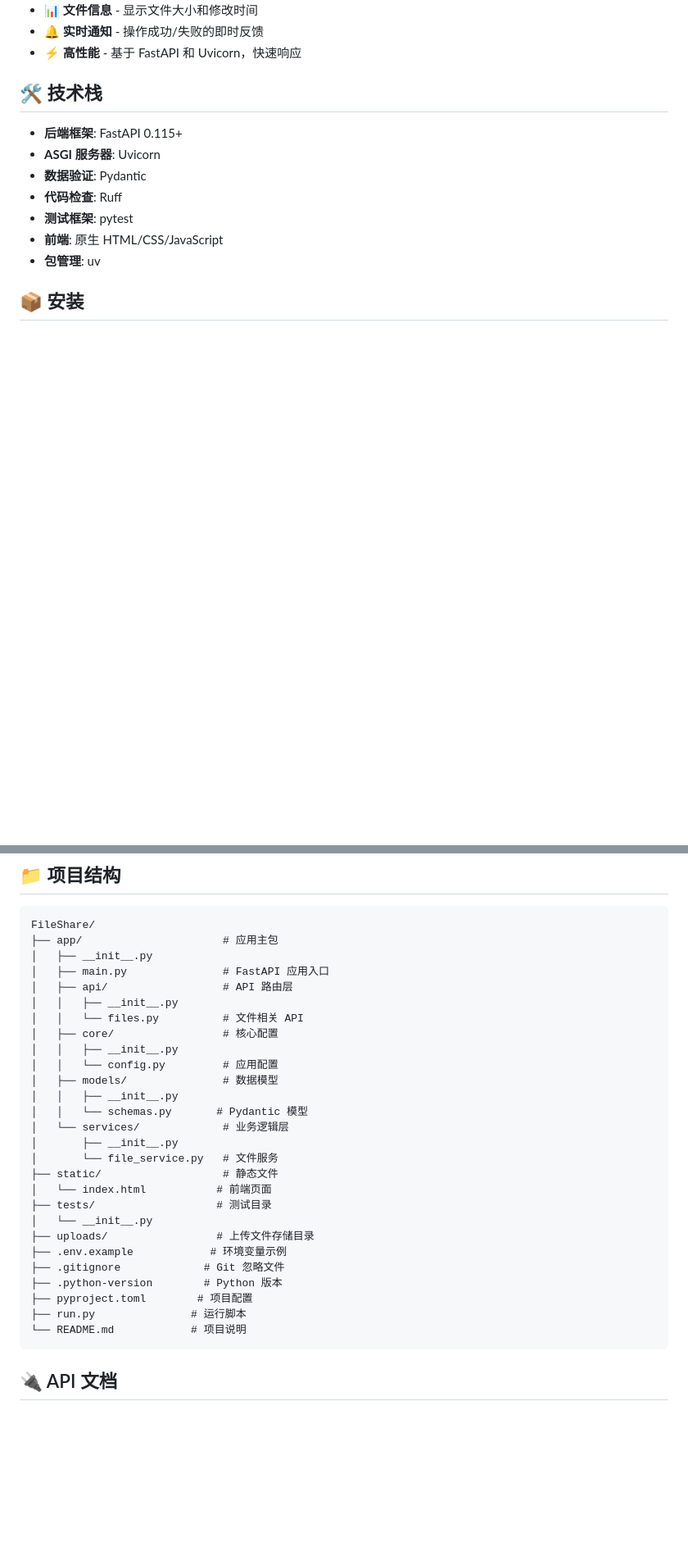
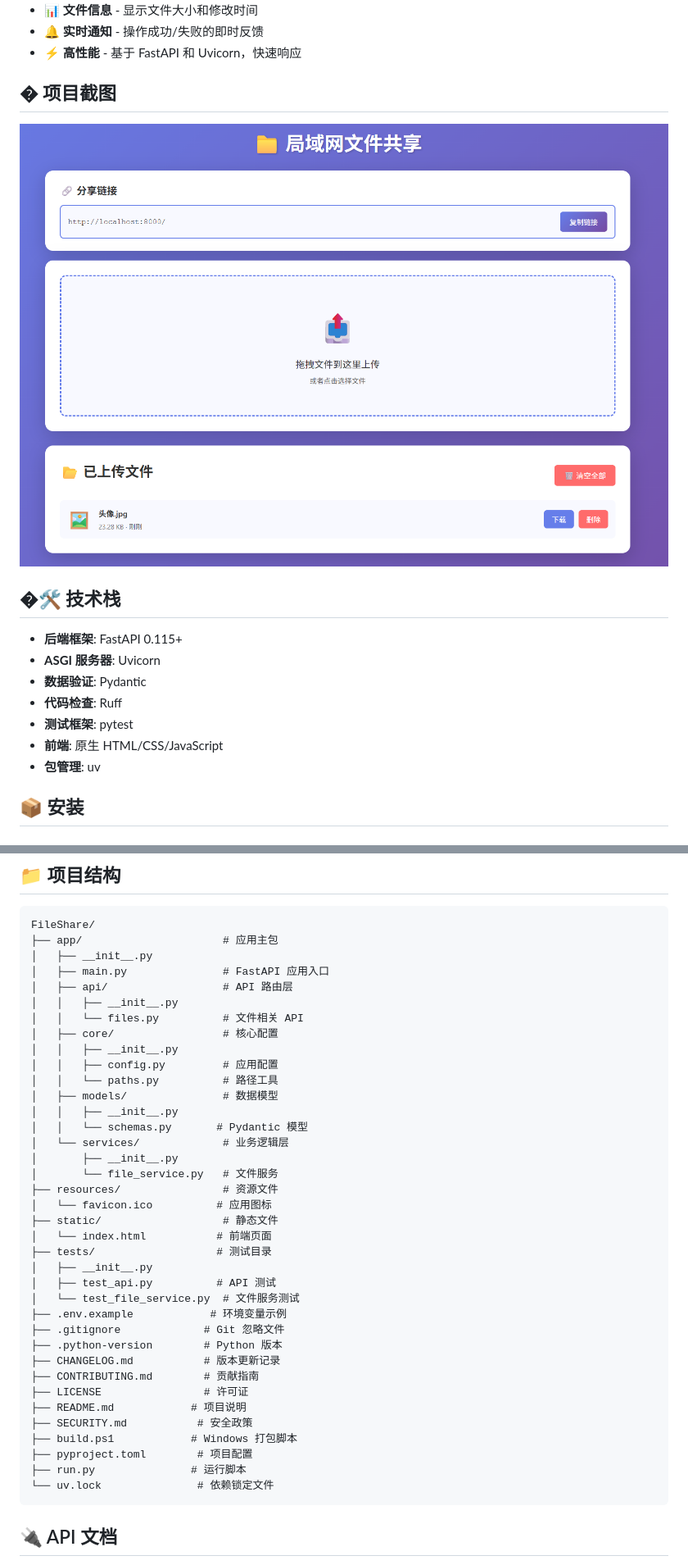
Before and after one commit to sylvie-233/FileShare, a Markdown page: README.md, 2 parts joined by grey strips. Shown: that part at 82% size. Rendered like a GitHub page; pictures changed too: resources/project.png (added); blank space fills up the shorter version.

````diff
--- a/README.md
+++ b/README.md
@@ -18,7 +18,11 @@
 - 🔔 **实时通知** - 操作成功/失败的即时反馈
 - ⚡ **高性能** - 基于 FastAPI 和 Uvicorn，快速响应
 
-## 🛠️ 技术栈
+## � 项目截图
+
+![FileShare 项目截图](resources/project.png)
+
+## �🛠️ 技术栈
 
 - **后端框架**: FastAPI 0.115+
 - **ASGI 服务器**: Uvicorn
@@ -100,24 +104,34 @@ FileShare/
 │   │   └── files.py          # 文件相关 API
 │   ├── core/                 # 核心配置
 │   │   ├── __init__.py
-│   │   └── config.py         # 应用配置
+│   │   ├── config.py         # 应用配置
+│   │   └── paths.py          # 路径工具
 │   ├── models/               # 数据模型
 │   │   ├── __init__.py
 │   │   └── schemas.py       # Pydantic 模型
 │   └── services/             # 业务逻辑层
 │       ├── __init__.py
 │       └── file_service.py   # 文件服务
+├── resources/                # 资源文件
+│   └── favicon.ico          # 应用图标
 ├── static/                   # 静态文件
 │   └── index.html           # 前端页面
 ├── tests/                   # 测试目录
-│   └── __init__.py
-├── uploads/                 # 上传文件存储目录
+│   ├── __init__.py
+│   ├── test_api.py          # API 测试
+│   └── test_file_service.py  # 文件服务测试
 ├── .env.example            # 环境变量示例
 ├── .gitignore             # Git 忽略文件
 ├── .python-version        # Python 版本
+├── CHANGELOG.md           # 版本更新记录
+├── CONTRIBUTING.md        # 贡献指南
+├── LICENSE                # 许可证
+├── README.md            # 项目说明
+├── SECURITY.md           # 安全政策
+├── build.ps1            # Windows 打包脚本
 ├── pyproject.toml        # 项目配置
 ├── run.py               # 运行脚本
-└── README.md            # 项目说明
+└── uv.lock               # 依赖锁定文件
 ```
 
 ## 🔌 API 文档
````
Also changed, not shown: other parts of README.md (+17 -0 lines), 11 other files.
